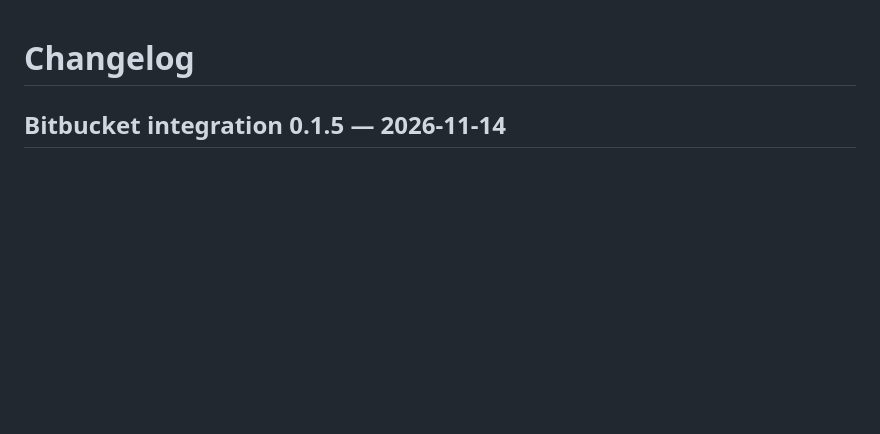
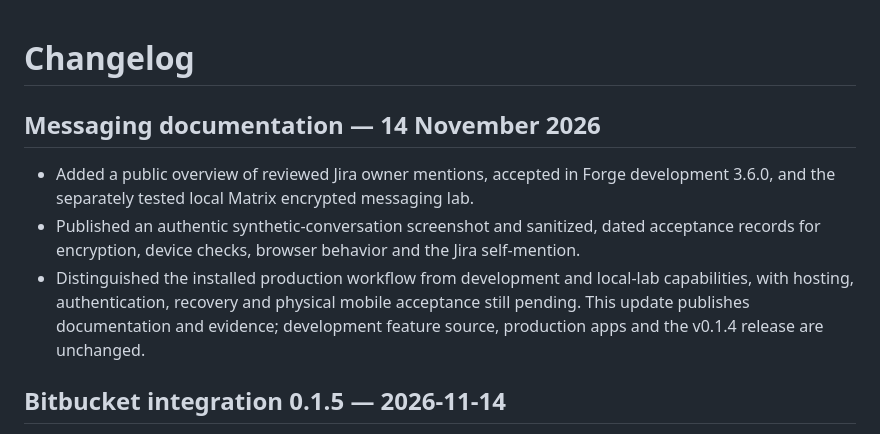
Before and after one commit to Protocol-X-01/OmniGuard, a Markdown page: CHANGELOG.md, the part around the change. Drawn GitHub-style; blank space fills up the shorter version.

```diff
--- a/CHANGELOG.md
+++ b/CHANGELOG.md
@@ -1,4 +1,10 @@
 # Changelog
+
+## Messaging documentation — 14 November 2026
+
+- Added a public overview of reviewed Jira owner mentions, accepted in Forge development 3.6.0, and the separately tested local Matrix encrypted messaging lab.
+- Published an authentic synthetic-conversation screenshot and sanitized, dated acceptance records for encryption, device checks, browser behavior and the Jira self-mention.
+- Distinguished the installed production workflow from development and local-lab capabilities, with hosting, authentication, recovery and physical mobile acceptance still pending. This update publishes documentation and evidence; development feature source, production apps and the v0.1.4 release are unchanged.
 
 ## Bitbucket integration 0.1.5 — 2026-11-14
 
```
Also changed, not shown: README.md (+13 -0 lines), docs/messaging.md (added, +45 -0 lines), docs/assets/omniguard-messaging-desktop.jpg (added), 4 other files.
